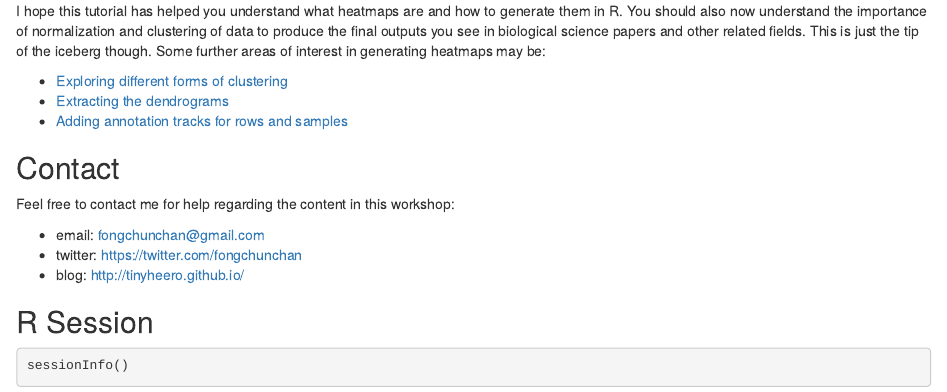
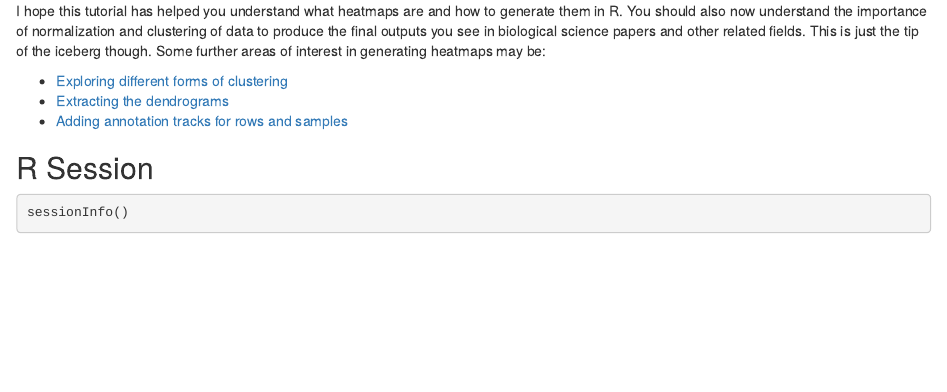
Before and after one commit to tinyheero/R-Heatmaps, an R Markdown document (heatmap-cluster.Rmd): the page in a window 1100 px wide, from 7590 px down. Rendered offline with R 4.5, knitr and Pandoc, with nearby package versions; some code elsewhere in the file could not run offline.

Commit message:
Removing Contact Info in Rmd

````diff
--- a/heatmap-cluster.Rmd
+++ b/heatmap-cluster.Rmd
@@ -186,14 +186,6 @@ I hope this tutorial has helped you understand what heatmaps are and how to gene
 * [Extracting the dendrograms](http://seqanswers.com/forums/showthread.php?t=32279)
 * [Adding annotation tracks for rows and samples](https://www.biostars.org/p/18211/)
 
-## Contact
-
-Feel free to contact me for help regarding the content in this workshop:
-
-* email: fongchunchan@gmail.com
-* twitter: [https://twitter.com/fongchunchan](https://twitter.com/fongchunchan)
-* blog: [http://tinyheero.github.io/](http://tinyheero.github.io/)
-
 ## R Session
 
 ```{r r_session}
````
